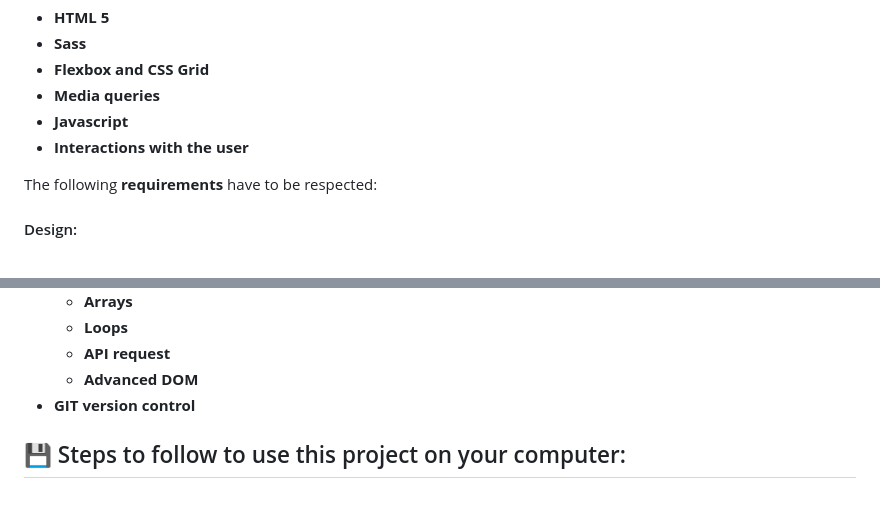
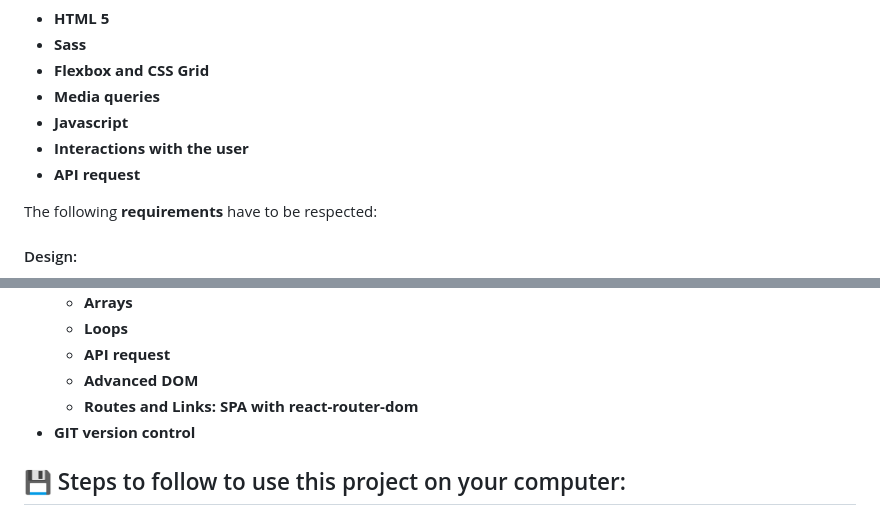
Before and after one commit to marocena26/breaking-bad-characters, a Markdown page: README.md, 2 parts joined by grey strips. GitHub-like rendering.

```diff
--- a/README.md
+++ b/README.md
@@ -19,6 +19,8 @@ With a **'Adalab Web Starter Kit' template** as the starter point, the exercise
 - **Media queries**
 - **Javascript**
 - **Interactions with the user**
+- **API request**
+
 
 The following **requirements** have to be respected:
 
@@ -78,6 +80,7 @@ The following tools have been used when solving the project:
   - **Loops**
   - **API request**
   - **Advanced DOM**
+  - **Routes and Links: SPA with react-router-dom**
 - **GIT version control**
 
 ## 💾 Steps to follow to use this project on your computer:
```
Also changed, not shown: other parts of README.md (+1 -1 lines).
